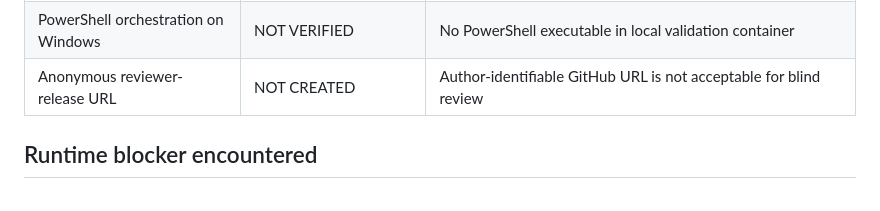
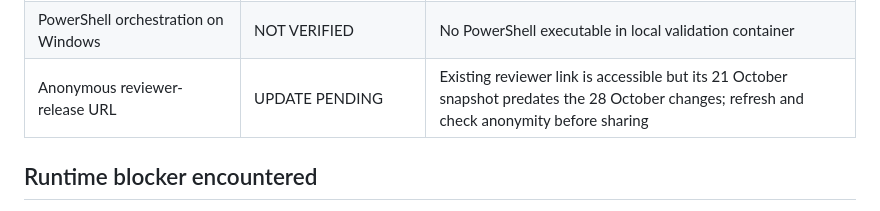
Before and after one commit to ShafaghAPashaki/CADR-Residential-Incentive-Based-Demand-Response, a Markdown page: INDEPENDENT_REPRODUCTION_STATUS.md, the part around the change. Rendered like a GitHub page.

Commit message:
Correct anonymous reviewer mirror status

```diff
--- a/INDEPENDENT_REPRODUCTION_STATUS.md
+++ b/INDEPENDENT_REPRODUCTION_STATUS.md
@@ -21,7 +21,7 @@ forecast-state bytes and writes to a separate `repro_runs/` directory.
 | Full LSTM/cross-fit from a clean fresh checkout | NOT VERIFIED | Requires specified Python 3.12 dependencies and licensed full inputs |
 | DDQN Seed 0 / 2,500 episodes + July evaluation | NOT VERIFIED | No valid result reported or fabricated |
 | PowerShell orchestration on Windows | NOT VERIFIED | No PowerShell executable in local validation container |
-| Anonymous reviewer-release URL | NOT CREATED | Author-identifiable GitHub URL is not acceptable for blind review |
+| Anonymous reviewer-release URL | UPDATE PENDING | Existing reviewer link is accessible but its 21 October snapshot predates the 28 October changes; refresh and check anonymity before sharing |
 
 ## Runtime blocker encountered
 
```
